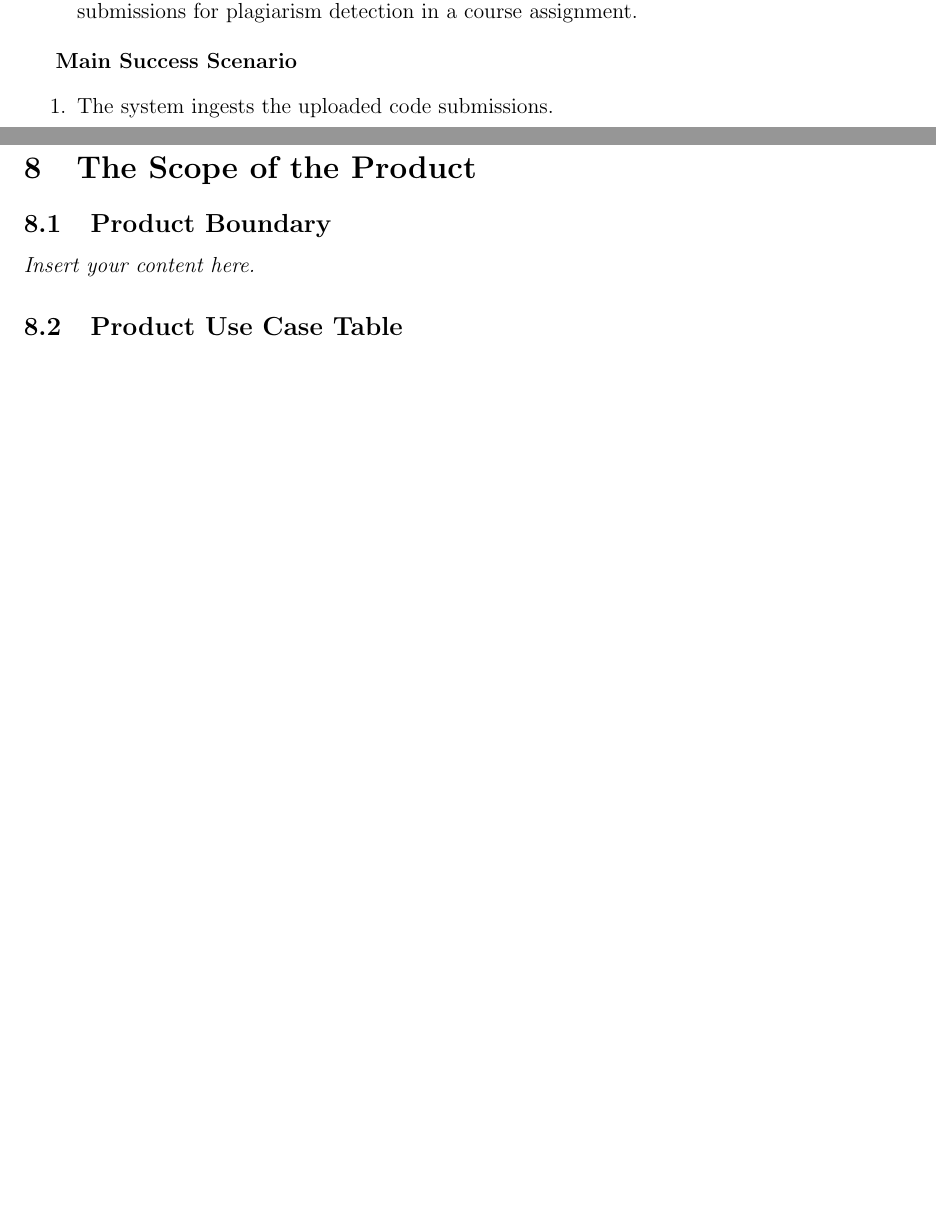
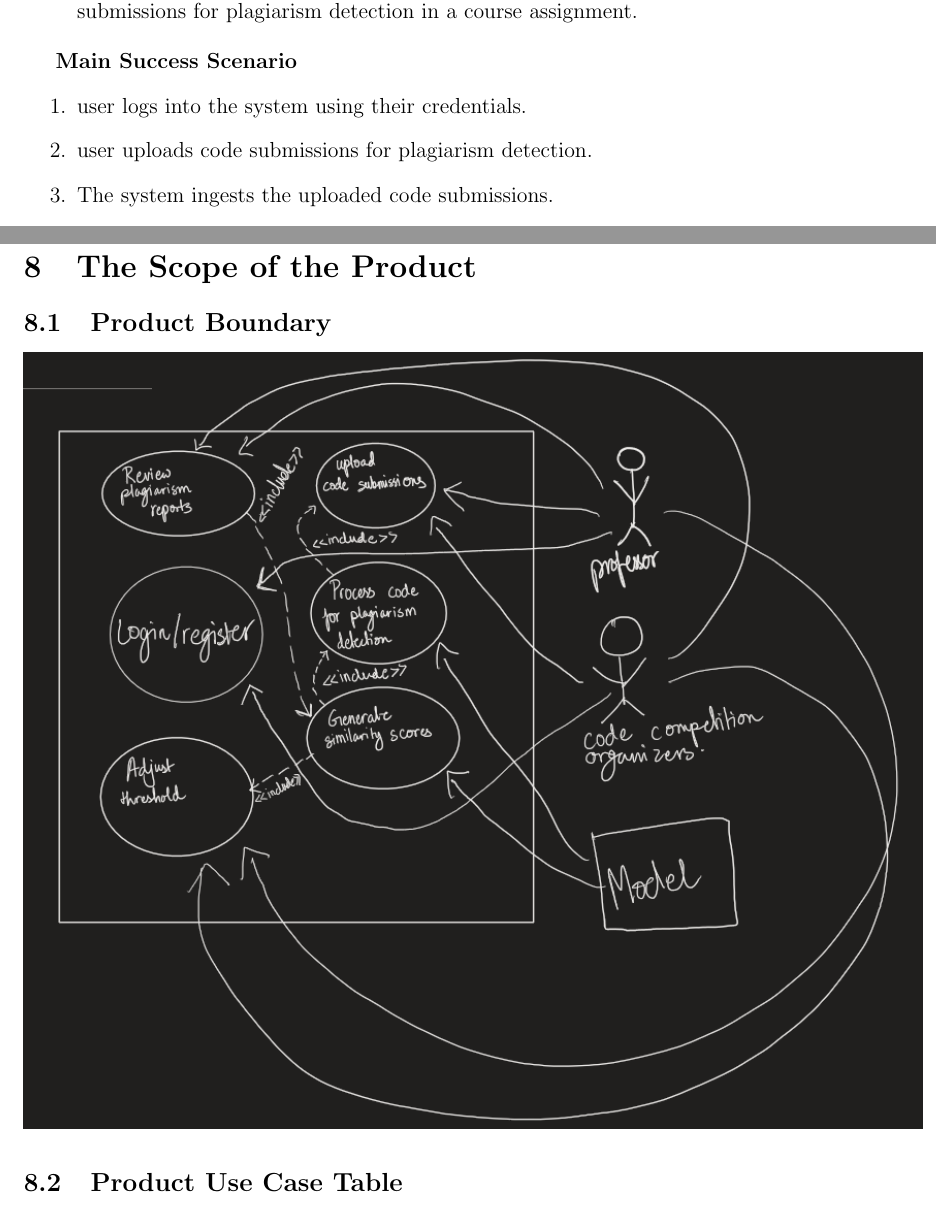
Before and after one commit to lilweege/SyntaxSentinels, a LaTeX document (docs/SRS-Volere/SRS.tex): two parts of pages 18 and 22 of 48 before the commit and two parts of pages 18 and 23 of 49 after it, joined at a grey line, cut so that both start at the same text, the shorter picture padded with empty space. Compiled offline with pdfLaTeX.

Commit message:
fix: added use case diagram

```diff
--- a/docs/SRS-Volere/SRS.tex
+++ b/docs/SRS-Volere/SRS.tex
@@ -410,6 +410,8 @@ while also supporting students in understanding the ethical use of code.
 
 \textbf{Main Success Scenario}
 \begin{enumerate}
+    \item user logs into the system using their credentials.
+    \item user uploads code submissions for plagiarism detection.
     \item The system ingests the uploaded code submissions.
     \item The system processes each code snippet using the NLP model to generate semantic representations of the code.
     \item The system compares the representations to detect plagiarism, taking into account code similarity beyond syntax or token matching.
@@ -526,7 +528,7 @@ while also supporting students in understanding the ethical use of code.
 
 \section{The Scope of the Product}
 \subsection{Product Boundary}
-\lips
+\includegraphics[height=.78\textheight]{assets/UseCase.png}
 \subsection{Product Use Case Table}
 \lips
 \subsection{Individual Product Use Cases (PUC's)}
```
Also changed, not shown: docs/SRS-Volere/SRS.pdf, docs/SRS-Volere/assets/UseCase.png (added).
